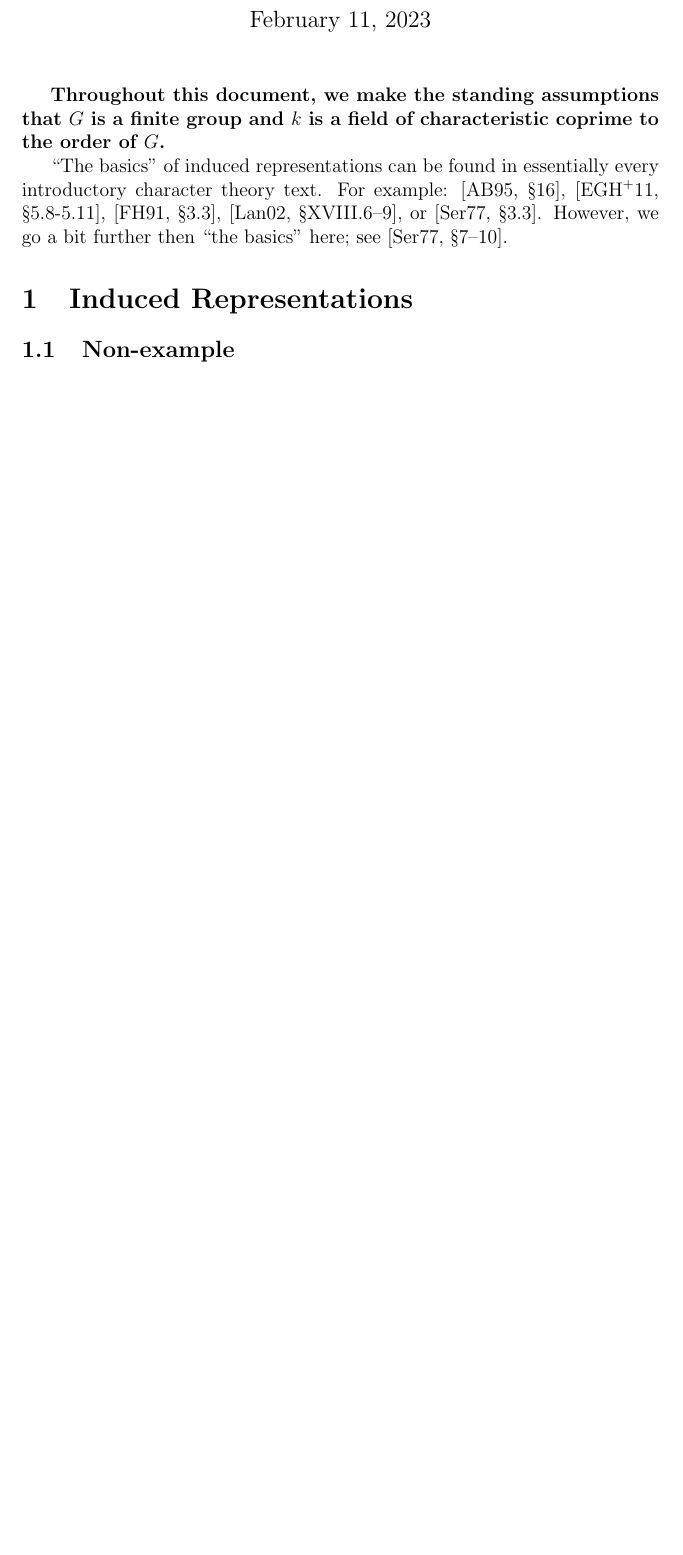
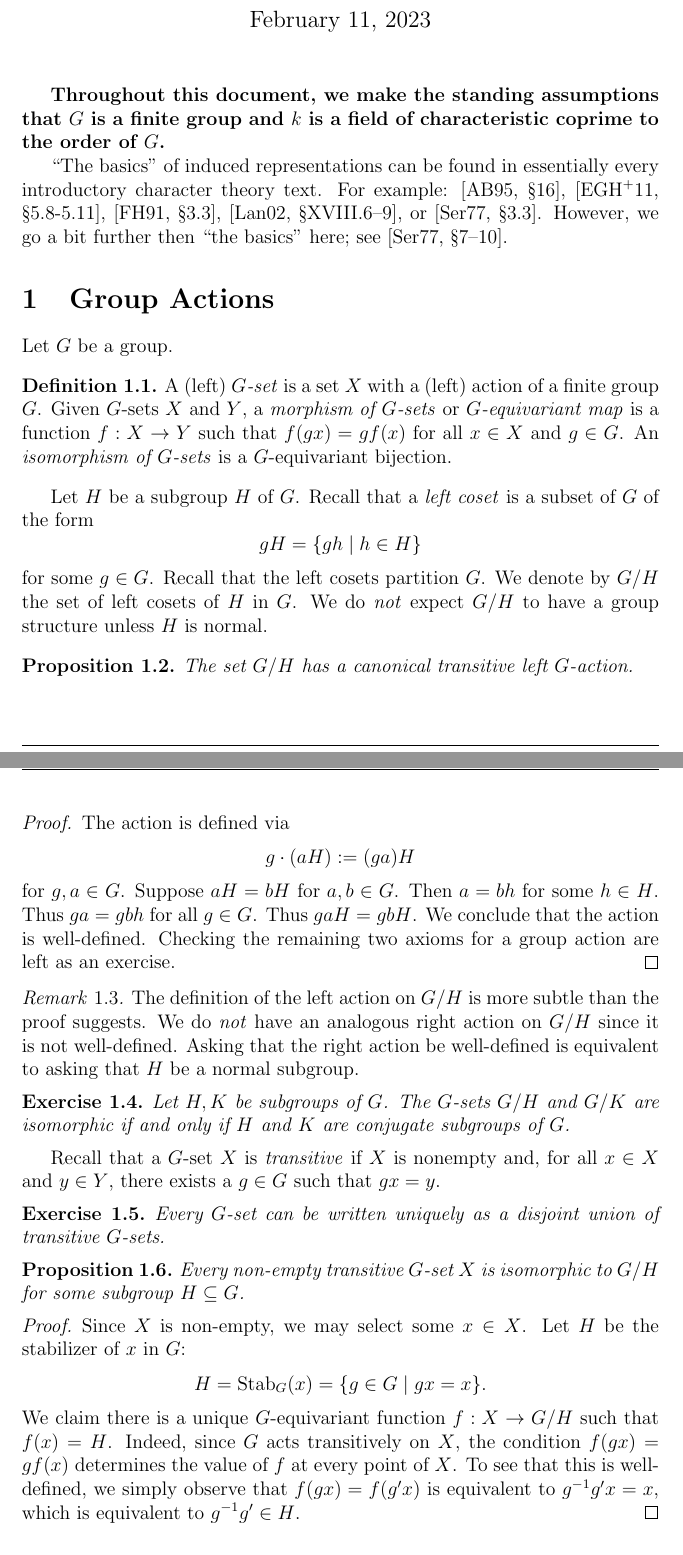
Before and after one commit to vtorsor/representation-theory-notes, a LaTeX document (induction.tex): part of page 1 of 3 before the commit and two parts of pages 1 and 2 of 6 after it, the two joined at a grey line, cut so that both start at the same text, the shorter picture padded with empty space. Compiled offline with pdfLaTeX.

Commit message:
Drafted G-set material

```diff
--- a/induction.tex
+++ b/induction.tex
@@ -64,6 +64,82 @@ see \cite[\S{7--10}]{Serre}.
 %%%%%%%%%%%%%%%%%%
 %%%%%%%%%%%%%%%%%%
 
-\section{Induced Representations}
+\section{Group Actions}
 
-\subsection{Non-example}
+Let $G$ be a group.
+
+\begin{definition}
+A (left) \emph{$G$-set} is a set $X$ with a (left) action of a finite
+group $G$.  Given $G$-sets $X$ and $Y$, a \emph{morphism of $G$-sets}
+or \emph{$G$-equivariant map} is a function $f : X \to Y$
+such that $f(gx)=gf(x)$ for all $x \in X$ and $g \in G$.
+An \emph{isomorphism of $G$-sets} is a $G$-equivariant bijection.
+\end{definition}
+
+Let $H$ be a subgroup $H$ of $G$.  Recall that a \emph{left coset} is a
+subset of $G$ of the form
+\[
+gH = \{ gh \mid h \in H \}
+\]
+for some $g \in G$.  Recall that the left cosets partition $G$.
+We denote by $G/H$ the set of left cosets of $H$ in $G$.
+We do \emph{not} expect $G/H$ to have a group structure unless $H$ is
+normal.
+
+\begin{proposition}
+The set $G/H$ has a canonical transitive left $G$-action.
+\end{proposition}
+
+\begin{proof}
+The action is defined via
+\[
+g \cdot (aH) := (ga)H
+\]
+for $g,a \in G$.
+Suppose $aH=bH$ for $a,b \in G$.  Then $a=bh$ for some $h \in H$.
+Thus $ga=gbh$ for all $g \in G$.  Thus $gaH=gbH$.
+We conclude that the action is well-defined.
+Checking the remaining two axioms for a group action are left as an exercise.
+\end{proof}
+
+\begin{remark}
+The definition of the left action on $G/H$ is more subtle than the proof
+suggests.  We do \emph{not} have an analogous right action on $G/H$
+since it is not well-defined.  Asking that the right action be
+well-defined is equivalent to asking that $H$ be a normal subgroup.
+\end{remark}
+
+\begin{exercise}
+Let $H,K$ be subgroups of $G$.
+The $G$-sets $G/H$ and $G/K$ are isomorphic if and only if
+$H$ and $K$ are conjugate subgroups of $G$.
+\end{exercise}
+
+Recall that a $G$-set $X$ is \emph{transitive} if $X$ is nonempty
+and, for all $x \in X$ and
+$y \in Y$, there exists a $g \in G$ such that $gx=y$.
+
+\begin{exercise}
+Every $G$-set can be written uniquely as a disjoint union of
+transitive $G$-sets.
+\end{exercise}
+
+\begin{proposition}
+Every non-empty transitive $G$-set $X$ is isomorphic to $G/H$
+for some subgroup $H \subseteq G$.
+\end{proposition}
+
+\begin{proof}
+Since $X$ is non-empty, we may select some $x \in X$.
+Let $H$ be the stabilizer of $x$ in $G$:
+\[
+H = \operatorname{Stab}_G(x) = \{ g \in G \mid gx=x \}.
+\]
+We claim there is a unique $G$-equivariant function
+$f : X \to G/H$ such that $f(x)=H$.
+Indeed, since $G$ acts transitively on $X$,
+the condition $f(gx)=gf(x)$ determines the value of $f$ at every point
+of $X$.  To see that this is well-defined, we simply observe that
+$f(gx)=f(g'x)$ is equivalent to $g^{-1}g'x=x$, which is equivalent to
+$g^{-1}g' \in H$.
+\end{proof}
```
Also changed, not shown: induction.tex (77 more changed lines).
